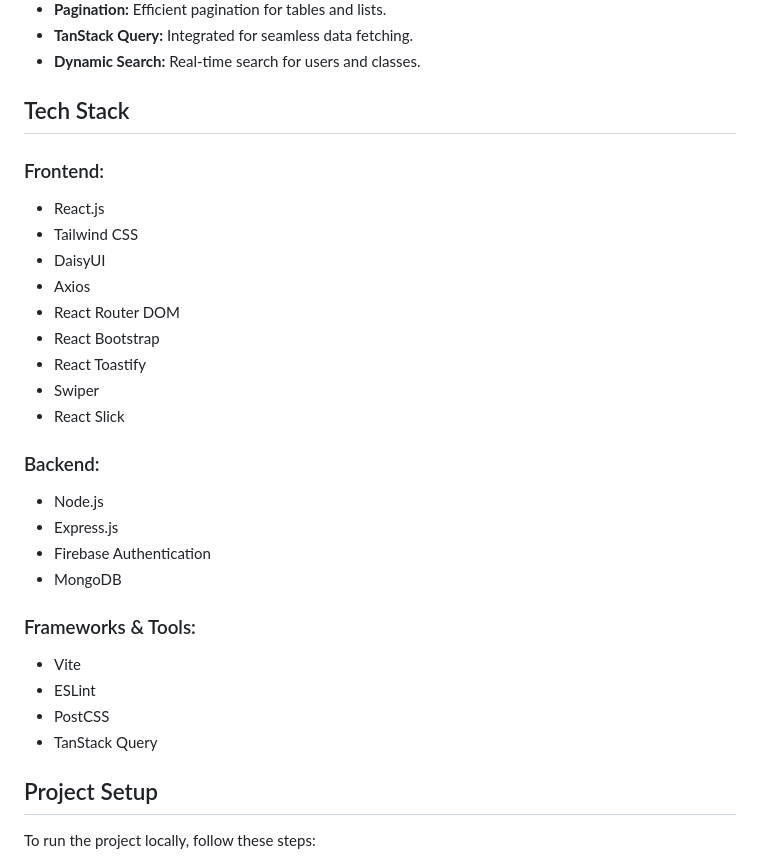
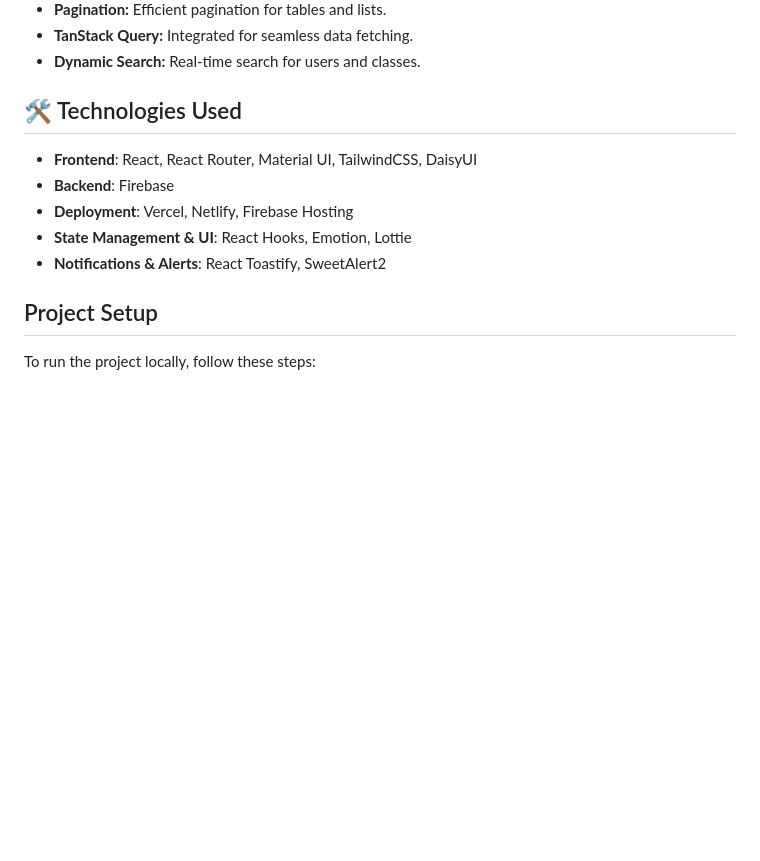
Before and after one commit to Sais-opu/EduManage, a Markdown page: README.md, the part around the change. Rendered like a GitHub page; blank space fills up the shorter version.

```diff
--- a/README.md
+++ b/README.md
@@ -22,30 +22,13 @@ Click here to see [Live Link](https://edumanage-f0f88.web.app/)
 - **TanStack Query:** Integrated for seamless data fetching.
 - **Dynamic Search:** Real-time search for users and classes.
 
-## Tech Stack
+## 🛠️ Technologies Used
 
-### Frontend:
-- React.js
-- Tailwind CSS
-- DaisyUI
-- Axios
-- React Router DOM
-- React Bootstrap
-- React Toastify
-- Swiper
-- React Slick
-
-### Backend:
-- Node.js
-- Express.js
-- Firebase Authentication
-- MongoDB
-
-### Frameworks & Tools:
-- Vite
-- ESLint
-- PostCSS
-- TanStack Query
+- **Frontend**: React, React Router, Material UI, TailwindCSS, DaisyUI
+- **Backend**: Firebase
+- **Deployment**: Vercel, Netlify, Firebase Hosting
+- **State Management & UI**: React Hooks, Emotion, Lottie
+- **Notifications & Alerts**: React Toastify, SweetAlert2
 
 ## Project Setup
 
```
